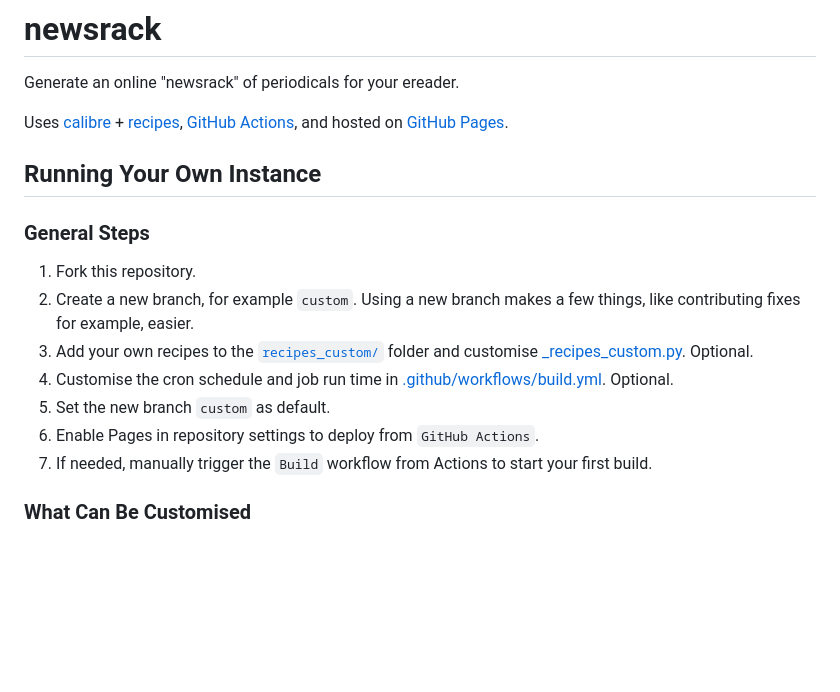
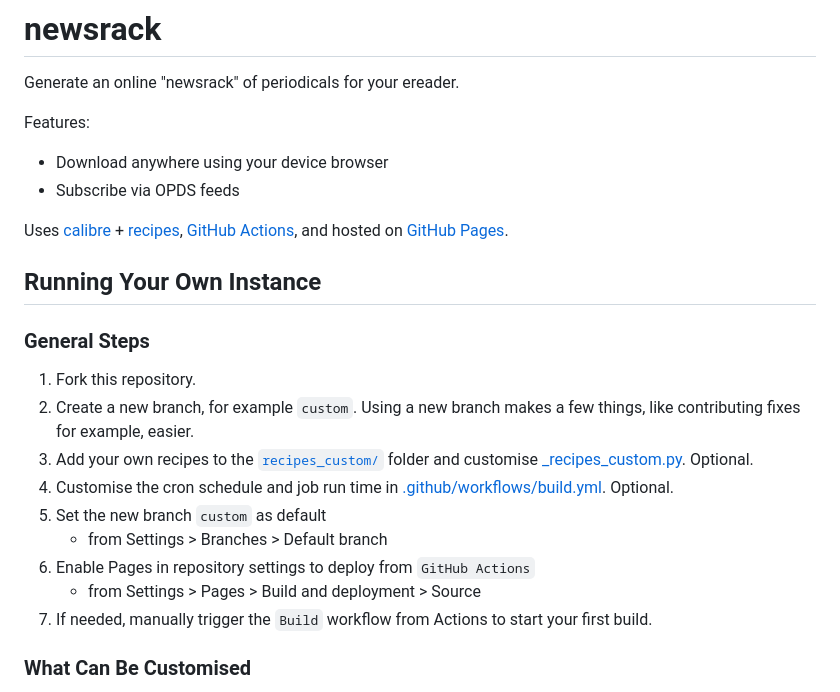
Before and after one commit to ping/newsrack, a Markdown page: README.md, the part around the change. GitHub-like rendering; blank space fills up the shorter version.

Commit message:
Improve readme's instructions [skip ci]

```diff
--- a/README.md
+++ b/README.md
@@ -1,6 +1,10 @@
 # newsrack
 
 Generate an online "newsrack" of periodicals for your ereader.
+
+Features:
+- Download anywhere using your device browser
+- Subscribe via OPDS feeds
 
 Uses [calibre](https://calibre-ebook.com/) + [recipes](https://manual.calibre-ebook.com/news_recipe.html), [GitHub Actions](.github/workflows/build.yml), and hosted
 on [GitHub Pages](https://pages.github.com/).
@@ -13,8 +17,10 @@ on [GitHub Pages](https://pages.github.com/).
 2. Create a new branch, for example `custom`. Using a new branch makes a few things, like contributing fixes for example, easier.
 3. Add your own recipes to the [`recipes_custom/`](recipes_custom) folder and customise [_recipes_custom.py](_recipes_custom.py). Optional.
 4. Customise the cron schedule and job run time in [.github/workflows/build.yml](.github/workflows/build.yml). Optional.
-5. Set the new branch `custom` as default.
-6. Enable Pages in repository settings to deploy from `GitHub Actions`.
+5. Set the new branch `custom` as default
+   - from Settings > Branches > Default branch
+6. Enable Pages in repository settings to deploy from `GitHub Actions`
+   - from Settings > Pages > Build and deployment > Source
 7. If needed, manually trigger the `Build` workflow from Actions to start your first build.
 
 ### What Can Be Customised
```
